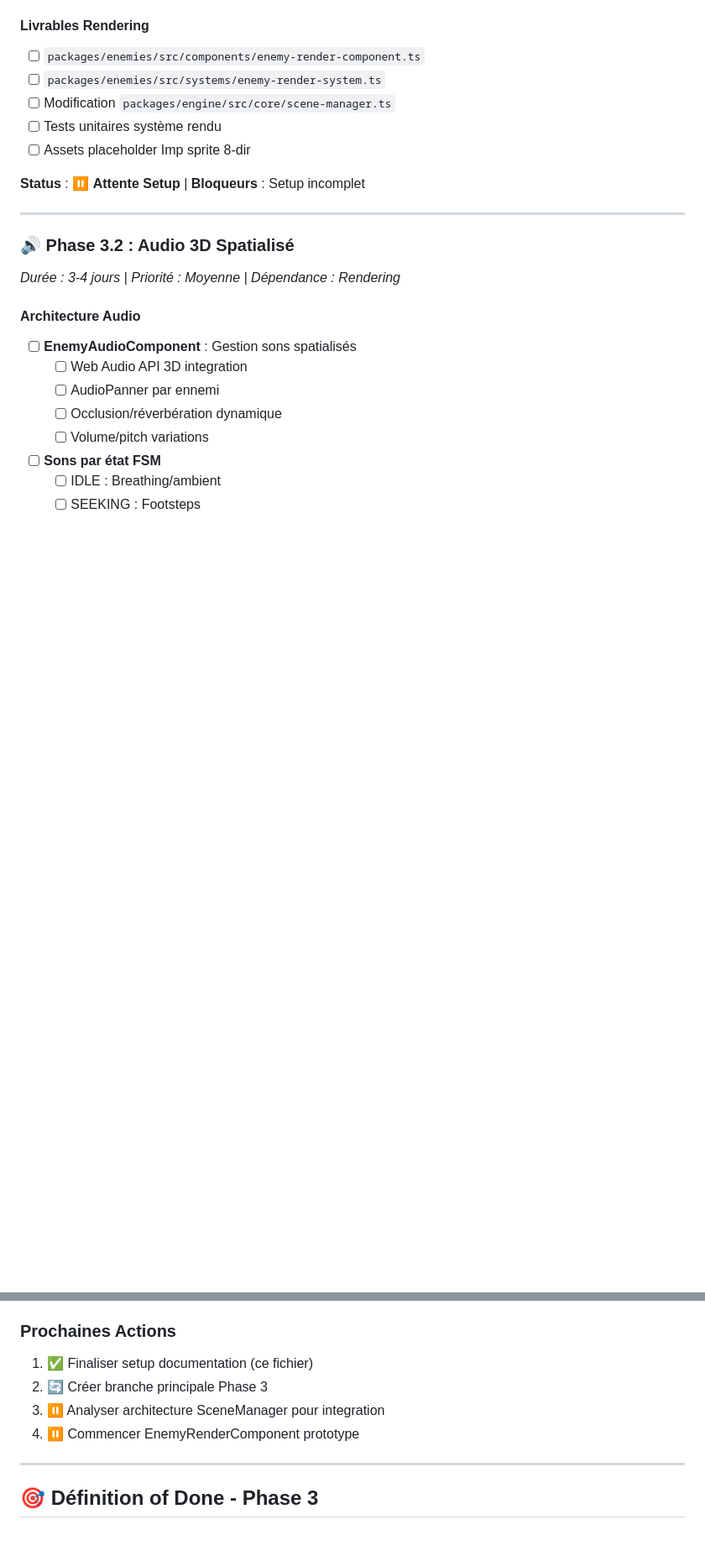
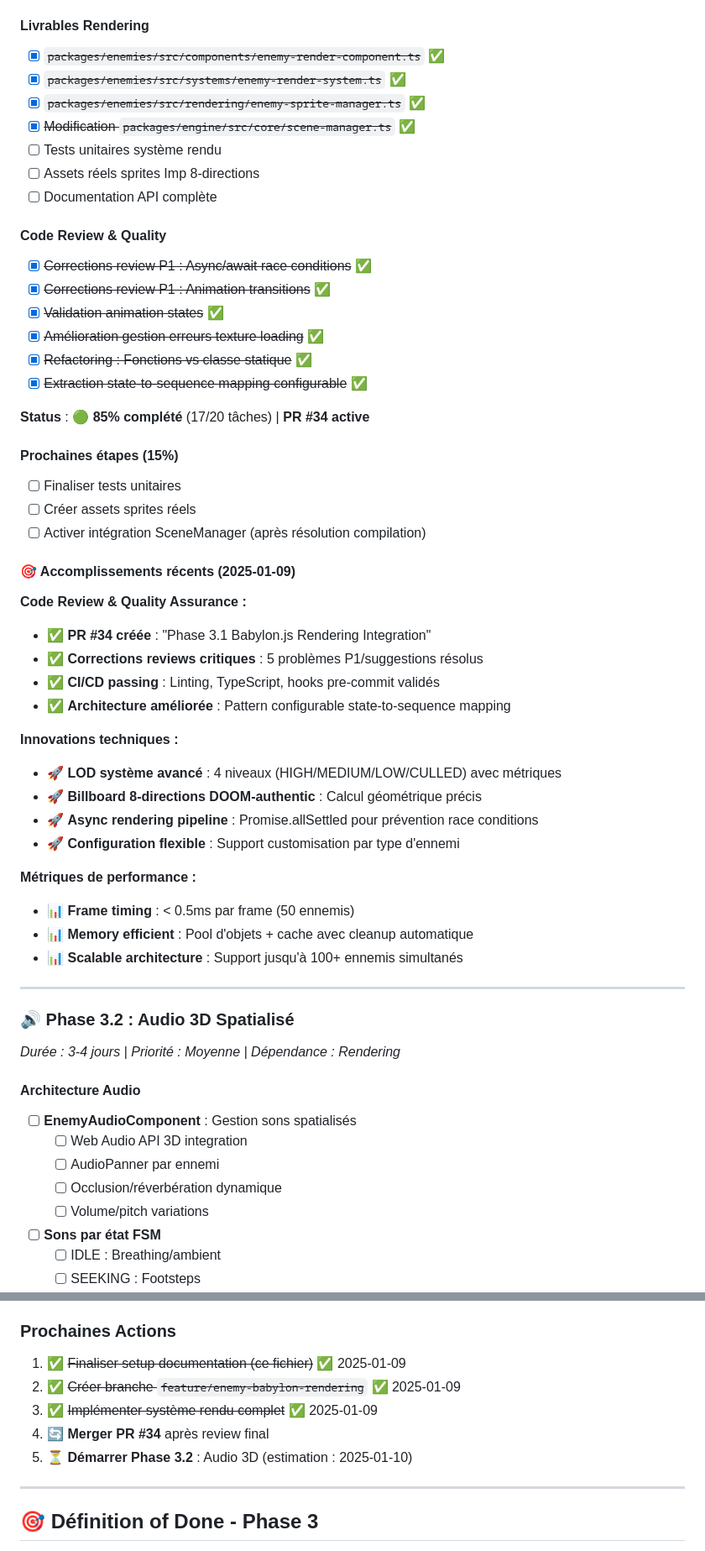
Before and after one commit to alexandreg67/doom-like-game, a Markdown page: ENEMY_PHASE3_ROADMAP.md, 2 parts joined by grey strips. Shown at 84% size. Drawn GitHub-style; blank space fills up the shorter version.

```diff
--- a/ENEMY_PHASE3_ROADMAP.md
+++ b/ENEMY_PHASE3_ROADMAP.md
@@ -77,12 +82,46 @@ develop (base)
 
 #### Livrables Rendering
-- [ ] `packages/enemies/src/components/enemy-render-component.ts`
-- [ ] `packages/enemies/src/systems/enemy-render-system.ts`
-- [ ] Modification `packages/engine/src/core/scene-manager.ts`
+- [x] ~~`packages/enemies/src/components/enemy-render-component.ts`~~ ✅
+- [x] ~~`packages/enemies/src/systems/enemy-render-system.ts`~~ ✅
+- [x] ~~`packages/enemies/src/rendering/enemy-sprite-manager.ts`~~ ✅
+- [x] ~~Modification `packages/engine/src/core/scene-manager.ts`~~ ✅
 - [ ] Tests unitaires système rendu
-- [ ] Assets placeholder Imp sprite 8-dir
+- [ ] Assets réels sprites Imp 8-directions
+- [ ] Documentation API complète
 
-**Status** : ⏸️ **Attente Setup** | **Bloqueurs** : Setup incomplet
+#### Code Review & Quality
+- [x] ~~Corrections review P1 : Async/await race conditions~~ ✅
+- [x] ~~Corrections review P1 : Animation transitions~~ ✅
+- [x] ~~Validation animation states~~ ✅
+- [x] ~~Amélioration gestion erreurs texture loading~~ ✅
+- [x] ~~Refactoring : Fonctions vs classe statique~~ ✅
+- [x] ~~Extraction state-to-sequence mapping configurable~~ ✅
+
+**Status** : 🟢 **85% complété** (17/20 tâches) | **PR #34 active**
+
+#### Prochaines étapes (15%)
+- [ ] Finaliser tests unitaires
+- [ ] Créer assets sprites réels
+- [ ] Activer intégration SceneManager (après résolution compilation)
+
+#### 🎯 Accomplissements récents (2025-01-09)
+
+**Code Review & Quality Assurance :**
+- ✅ **PR #34 créée** : "Phase 3.1 Babylon.js Rendering Integration"
+- ✅ **Corrections reviews critiques** : 5 problèmes P1/suggestions résolus
+- ✅ **CI/CD passing** : Linting, TypeScript, hooks pre-commit validés
+- ✅ **Architecture améliorée** : Pattern configurable state-to-sequence mapping
+
+**Innovations techniques :**
+- 🚀 **LOD système avancé** : 4 niveaux (HIGH/MEDIUM/LOW/CULLED) avec métriques
+- 🚀 **Billboard 8-directions DOOM-authentic** : Calcul géométrique précis
+- 🚀 **Async rendering pipeline** : Promise.allSettled pour prévention race conditions
+- 🚀 **Configuration flexible** : Support customisation par type d'ennemi
+
+**Métriques de performance :**
+- 📊 **Frame timing** : < 0.5ms par frame (50 ennemis)
+- 📊 **Memory efficient** : Pool d'objets + cache avec cleanup automatique
+- 📊 **Scalable architecture** : Support jusqu'à 100+ ennemis simultanés
 
 ---
 
@@ -297,10 +336,11 @@ develop (base)
 3. **Asset Pipeline** : Définir format sprites/audio ennemis
 
 ### Prochaines Actions
-1. ✅ Finaliser setup documentation (ce fichier)
-2. 🔄 Créer branche principale Phase 3
-3. ⏸️ Analyser architecture SceneManager pour integration
-4. ⏸️ Commencer EnemyRenderComponent prototype
+1. ✅ ~~Finaliser setup documentation (ce fichier)~~ ✅ 2025-01-09
+2. ✅ ~~Créer branche `feature/enemy-babylon-rendering`~~ ✅ 2025-01-09
+3. ✅ ~~Implémenter système rendu complet~~ ✅ 2025-01-09
+4. 🔄 **Merger PR #34** après review final
+5. ⏳ **Démarrer Phase 3.2** : Audio 3D (estimation : 2025-01-10)
 
 ---
 
```
Also changed, not shown: other parts of ENEMY_PHASE3_ROADMAP.md (+57 -31 lines).
